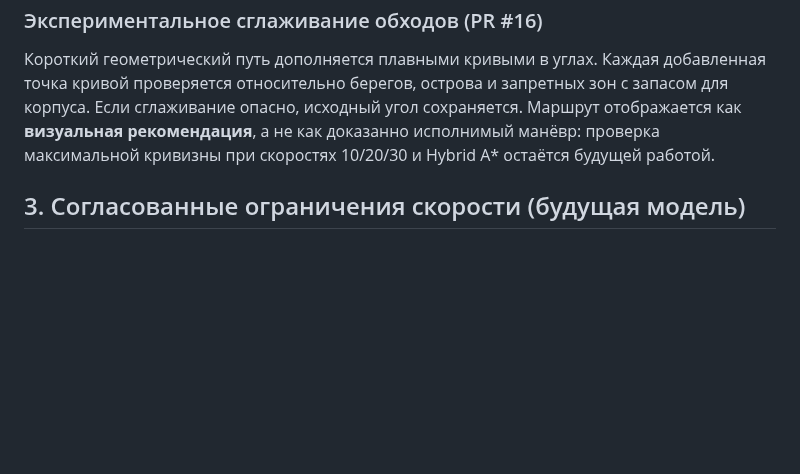
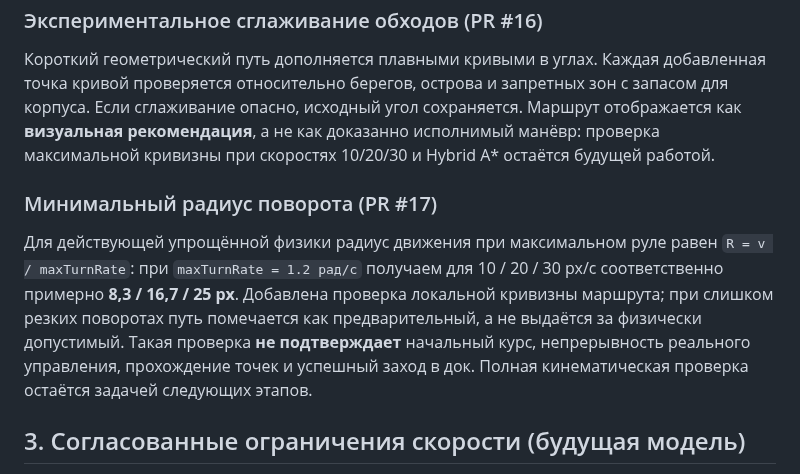
Before and after one commit to motostrelok1/boat-dock-ai, a Markdown page: opisanie.md, the part around the change. GitHub-like rendering; blank space fills up the shorter version.

Commit message:
Document and regression-test minimum turn radius

```diff
--- a/opisanie.md
+++ b/opisanie.md
@@ -64,6 +64,10 @@
 
 Короткий геометрический путь дополняется плавными кривыми в углах. Каждая добавленная точка кривой проверяется относительно берегов, острова и запретных зон с запасом для корпуса. Если сглаживание опасно, исходный угол сохраняется. Маршрут отображается как **визуальная рекомендация**, а не как доказанно исполнимый манёвр: проверка максимальной кривизны при скоростях 10/20/30 и Hybrid A* остаётся будущей работой.
 
+### Минимальный радиус поворота (PR #17)
+
+Для действующей упрощённой физики радиус движения при максимальном руле равен `R = v / maxTurnRate`: при `maxTurnRate = 1.2 рад/с` получаем для 10 / 20 / 30 px/с соответственно примерно **8,3 / 16,7 / 25 px**. Добавлена проверка локальной кривизны маршрута; при слишком резких поворотах путь помечается как предварительный, а не выдаётся за физически допустимый. Такая проверка **не подтверждает** начальный курс, непрерывность реального управления, прохождение точек и успешный заход в док. Полная кинематическая проверка остаётся задачей следующих этапов.
+
 ## 3. Согласованные ограничения скорости (будущая модель)
 
 **Разрешённые опорные скорости: 10 / 20 / 30 px/с.** Минимум **10 px/с**, максимум **30 px/с**. Полной остановки и заднего хода нет. Скорость 20 — промежуточная.
```
